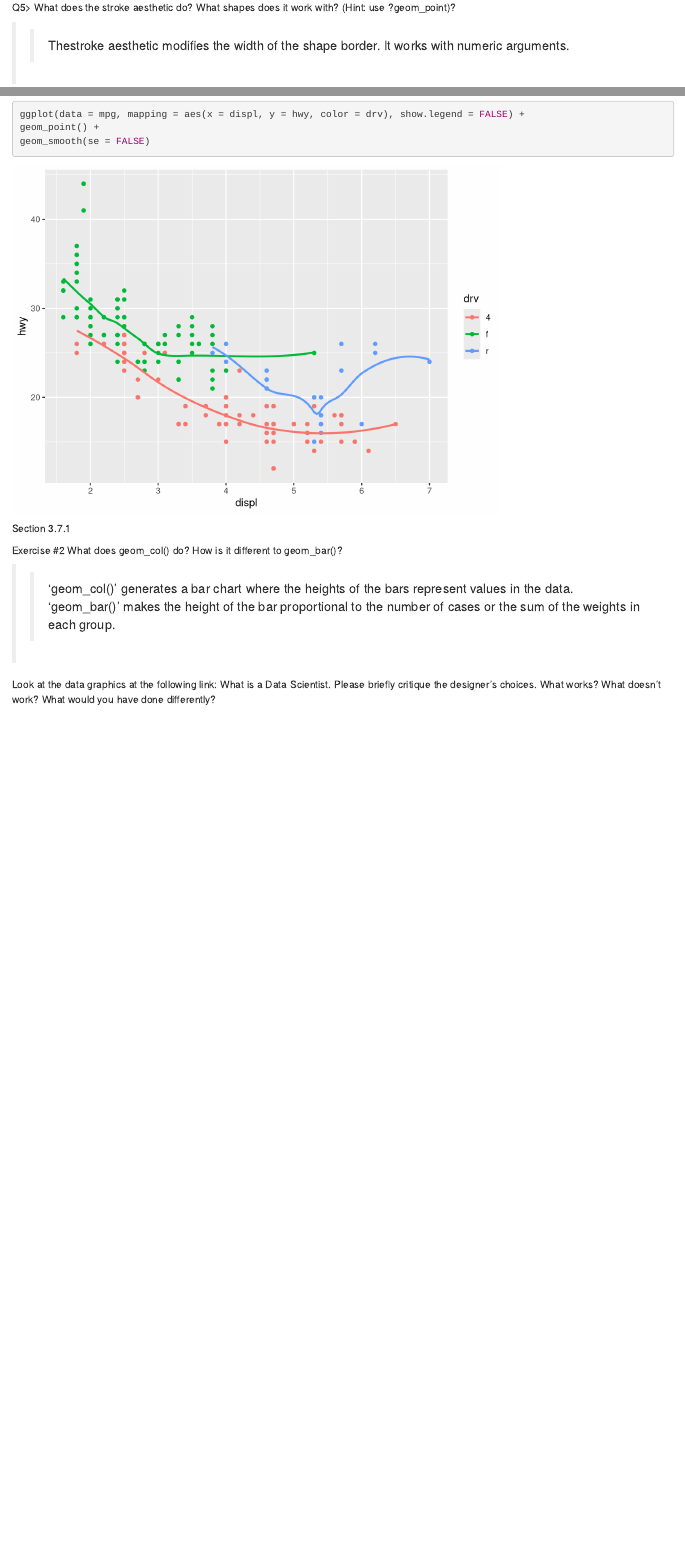
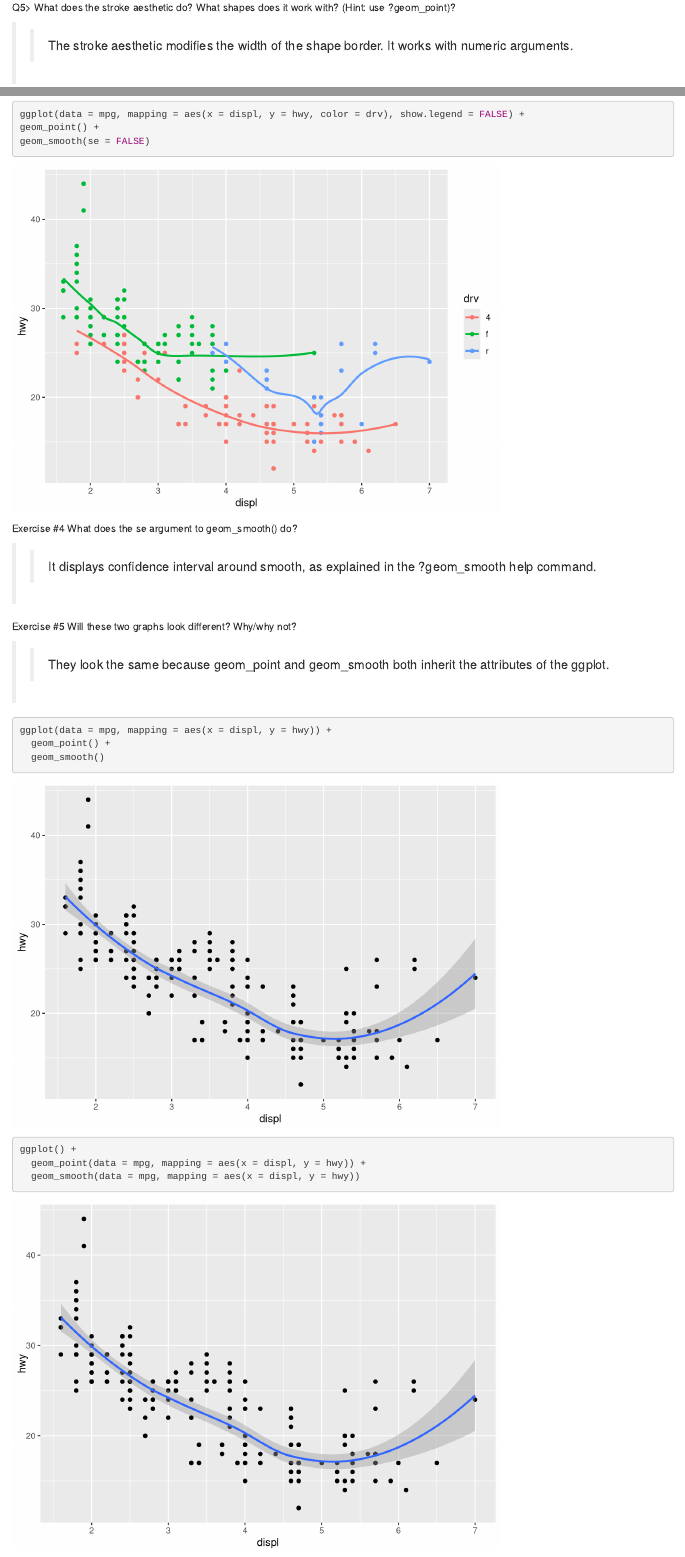
Before and after one commit to casasgmario/compscix-415-2-assignments, an R Markdown document (homework_2_CasasGonzalez_Mario.Rmd): the page in a window 1100 px wide, from 5010 px down, and a second part further down, joined at a grey line. Rendered offline with R 4.5, knitr and Pandoc, with nearby package versions.

Commit message:
finished assignment 2

````diff
--- a/homework_2_CasasGonzalez_Mario.Rmd
+++ b/homework_2_CasasGonzalez_Mario.Rmd
@@ -51,7 +51,7 @@ Q3> What does the drv variable describe? Read the help for ?mpg to find out.
 
 ```{r 3.2.4 Exercise 4, include=TRUE, warning=FALSE, message=FALSE}
 
-ggplot (dat = mpg) + geom_point(mapping=aes(x=hwy,y=cyl))
+ggplot (dat = mpg) + geom_point(mapping=aes(x=cyl,y=hwy))
 
 
 ```
@@ -110,7 +110,7 @@ ggplot (dat = mpg) + geom_point(mapping=aes(x=cyl, y=hwy, color=displ, size=disp
 
 Q5> What does the stroke aesthetic do? What shapes does it work with? (Hint: use ?geom_point)?
 
->> Thestroke aesthetic modifies the width of the shape border. It works with numeric arguments.
+>> The stroke aesthetic modifies the width of the shape border. It works with numeric arguments.
 
 ```{r 3.3.1 Question 5, include=TRUE, warning=FALSE, message=FALSE}
 
@@ -193,3 +193,20 @@ geom_smooth(se = FALSE)
 
 ```
 
+Exercise #4 What does the se argument to geom_smooth() do?
+
+>> It displays confidence interval around smooth, as explained in the ?geom_smooth help command.
+
+Exercise #5 Will these two graphs look different? Why/why not?
+
+>> They look the same because geom_point and geom_smooth both inherit the attributes of the ggplot.
+
+```{r 3.6.1 Exercise 5, include=TRUE, warning=FALSE, message=FALSE}
+
+ggplot(data = mpg, mapping = aes(x = displ, y = hwy)) +
+  geom_point() +
+  geom_smooth()
+
+ggplot() +
+  geom_point(data = mpg, mapping = aes(x = displ, y = hwy)) +
+  geom_smooth(data = mpg, mapping = aes(x = displ, y = hwy))
@@ -207,6 +235,2 @@ Look at the data graphics at the following link: What is a Data Scientist. Pleas
 
-```{r 3.3.1 Exercise 5, include=TRUE, warning=FALSE, message=FALSE}
-
-
-
-```
+The last section shows all % figures with the same height. I would have weighted the height based on % for better visualization.
````
Also changed, not shown: homework_2_CasasGonzalez_Mario.Rmd (13 more changed lines).
